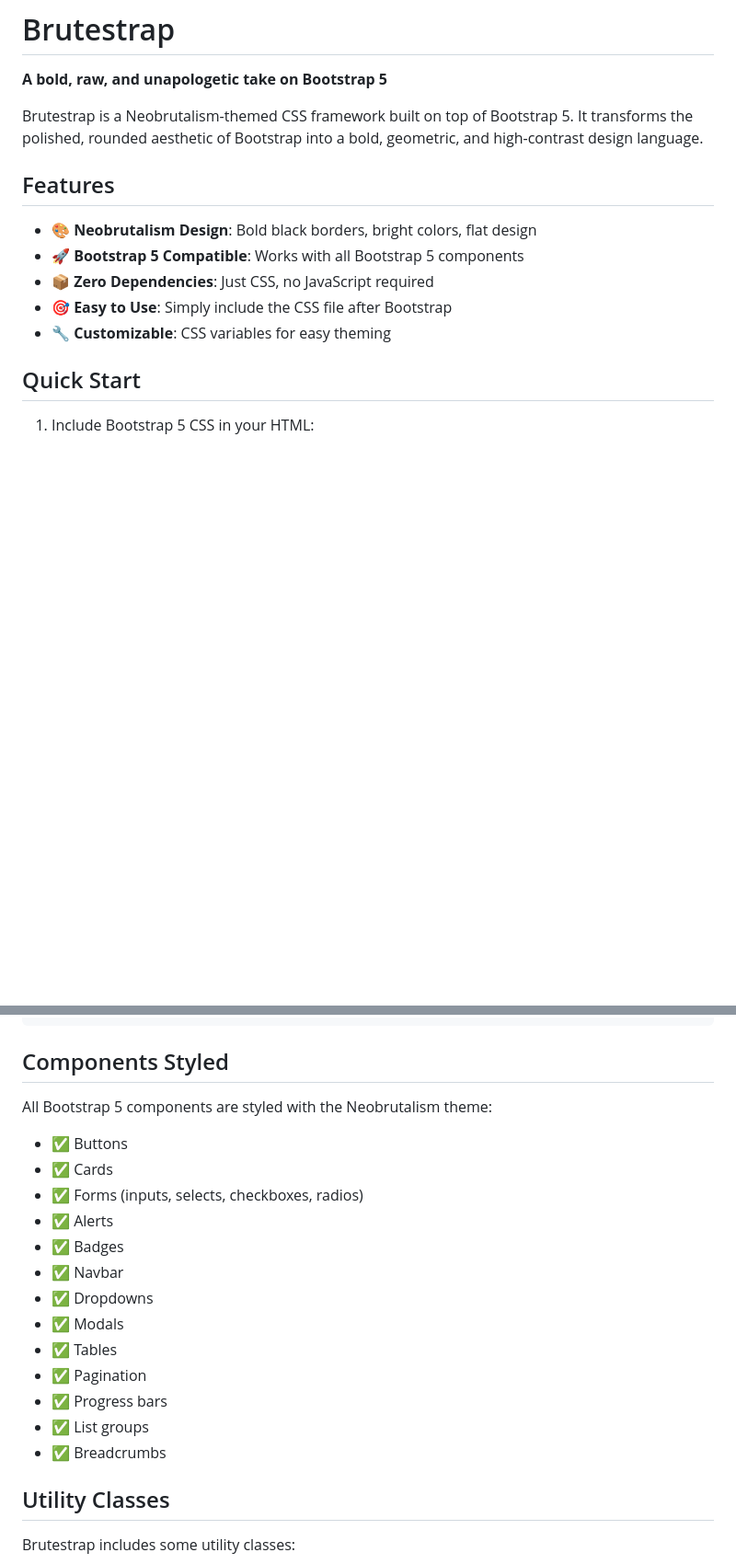
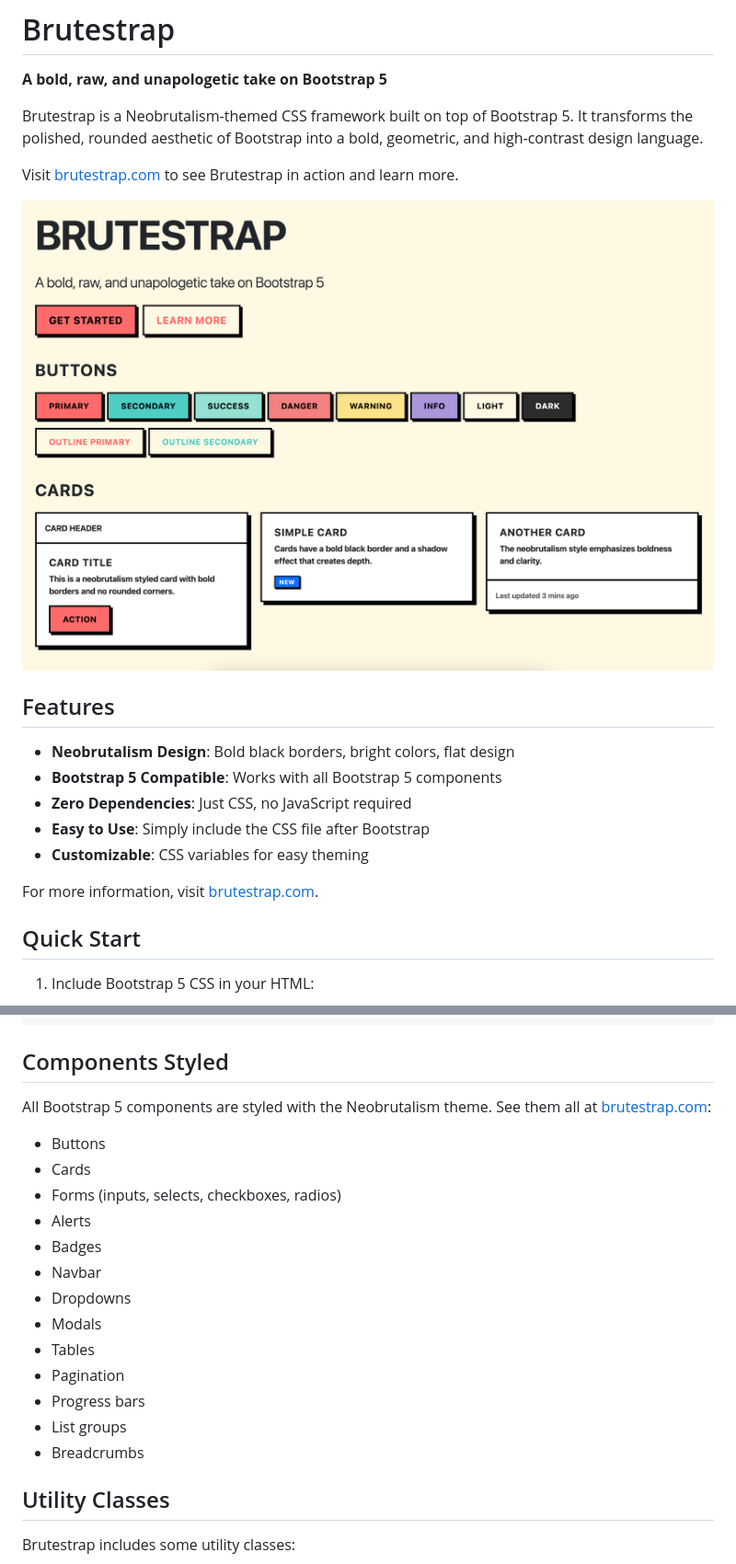
Before and after one commit to dashpilot/brutestrap, a Markdown page: README.md, 2 parts joined by grey strips. Shown: that part at 92% size. GitHub-like rendering; pictures changed too: preview.png (added); blank space fills up the shorter version.

Commit message:
Added preview and brutestrap.com domain

```diff
--- a/README.md
+++ b/README.md
@@ -4,13 +4,19 @@
 
 Brutestrap is a Neobrutalism-themed CSS framework built on top of Bootstrap 5. It transforms the polished, rounded aesthetic of Bootstrap into a bold, geometric, and high-contrast design language.
 
+Visit [brutestrap.com](https://brutestrap.com) to see Brutestrap in action and learn more.
+
+![Brutestrap Preview](preview.png)
+
 ## Features
 
-- 🎨 **Neobrutalism Design**: Bold black borders, bright colors, flat design
-- 🚀 **Bootstrap 5 Compatible**: Works with all Bootstrap 5 components
-- 📦 **Zero Dependencies**: Just CSS, no JavaScript required
-- 🎯 **Easy to Use**: Simply include the CSS file after Bootstrap
-- 🔧 **Customizable**: CSS variables for easy theming
+- **Neobrutalism Design**: Bold black borders, bright colors, flat design
+- **Bootstrap 5 Compatible**: Works with all Bootstrap 5 components
+- **Zero Dependencies**: Just CSS, no JavaScript required
+- **Easy to Use**: Simply include the CSS file after Bootstrap
+- **Customizable**: CSS variables for easy theming
+
+For more information, visit [brutestrap.com](https://brutestrap.com).
 
 ## Quick Start
 
@@ -71,21 +77,21 @@ You can customize Brutestrap by overriding CSS variables:
 
 ## Components Styled
 
-All Bootstrap 5 components are styled with the Neobrutalism theme:
+All Bootstrap 5 components are styled with the Neobrutalism theme. See them all at [brutestrap.com](https://brutestrap.com):
 
-- ✅ Buttons
-- ✅ Cards
-- ✅ Forms (inputs, selects, checkboxes, radios)
-- ✅ Alerts
-- ✅ Badges
-- ✅ Navbar
-- ✅ Dropdowns
-- ✅ Modals
-- ✅ Tables
-- ✅ Pagination
-- ✅ Progress bars
-- ✅ List groups
-- ✅ Breadcrumbs
+- Buttons
+- Cards
+- Forms (inputs, selects, checkboxes, radios)
+- Alerts
+- Badges
+- Navbar
+- Dropdowns
+- Modals
+- Tables
+- Pagination
+- Progress bars
+- List groups
+- Breadcrumbs
 
 ## Utility Classes
 
```
Also changed, not shown: other parts of README.md (+2 -2 lines), 4 other files.
